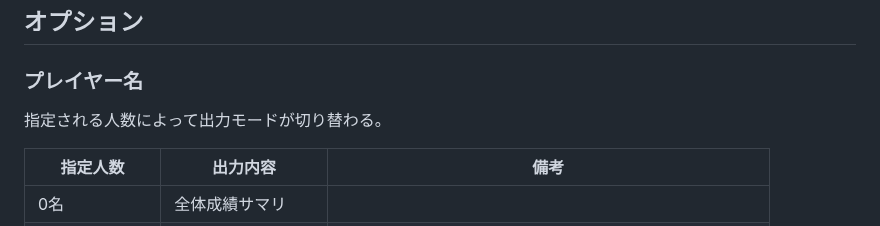
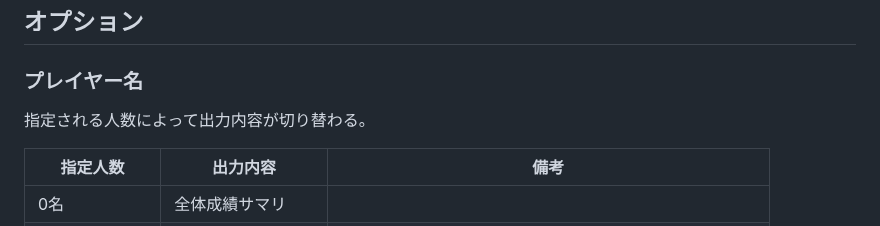
Before and after one commit to togakushi/slack-mahjong-score-management, a Markdown page: docs/functions/summary.md, the part around the change. Rendered like a GitHub page.

```diff
--- a/docs/functions/summary.md
+++ b/docs/functions/summary.md
@@ -13,7 +13,7 @@
 ## オプション
 
 ### プレイヤー名
-指定される人数によって出力モードが切り替わる。
+指定される人数によって出力内容が切り替わる。
 
 | 指定人数     | 出力内容     |  備考                                  |
 | ------------ | ----------- | --------------------------------------- |
```
